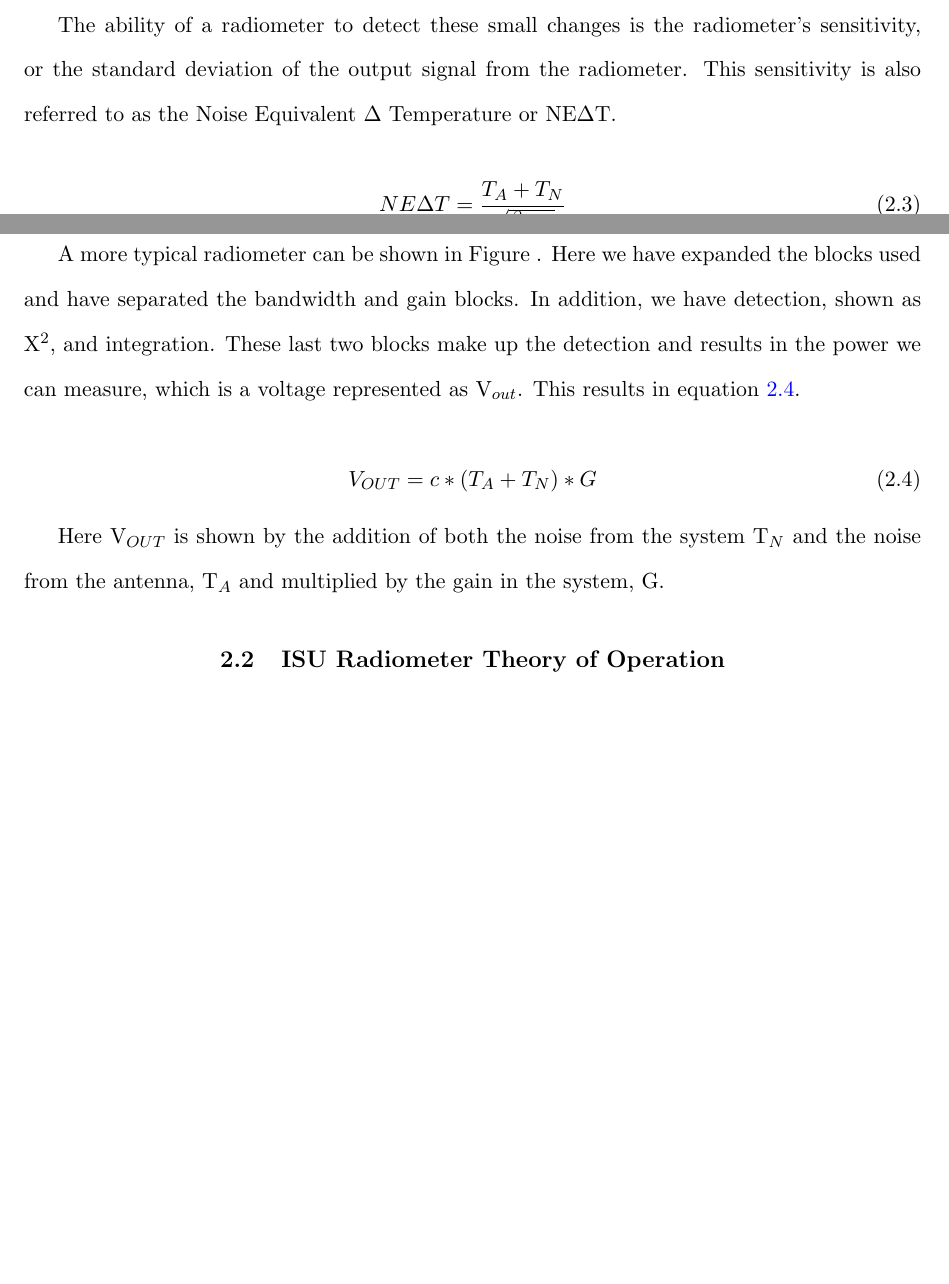
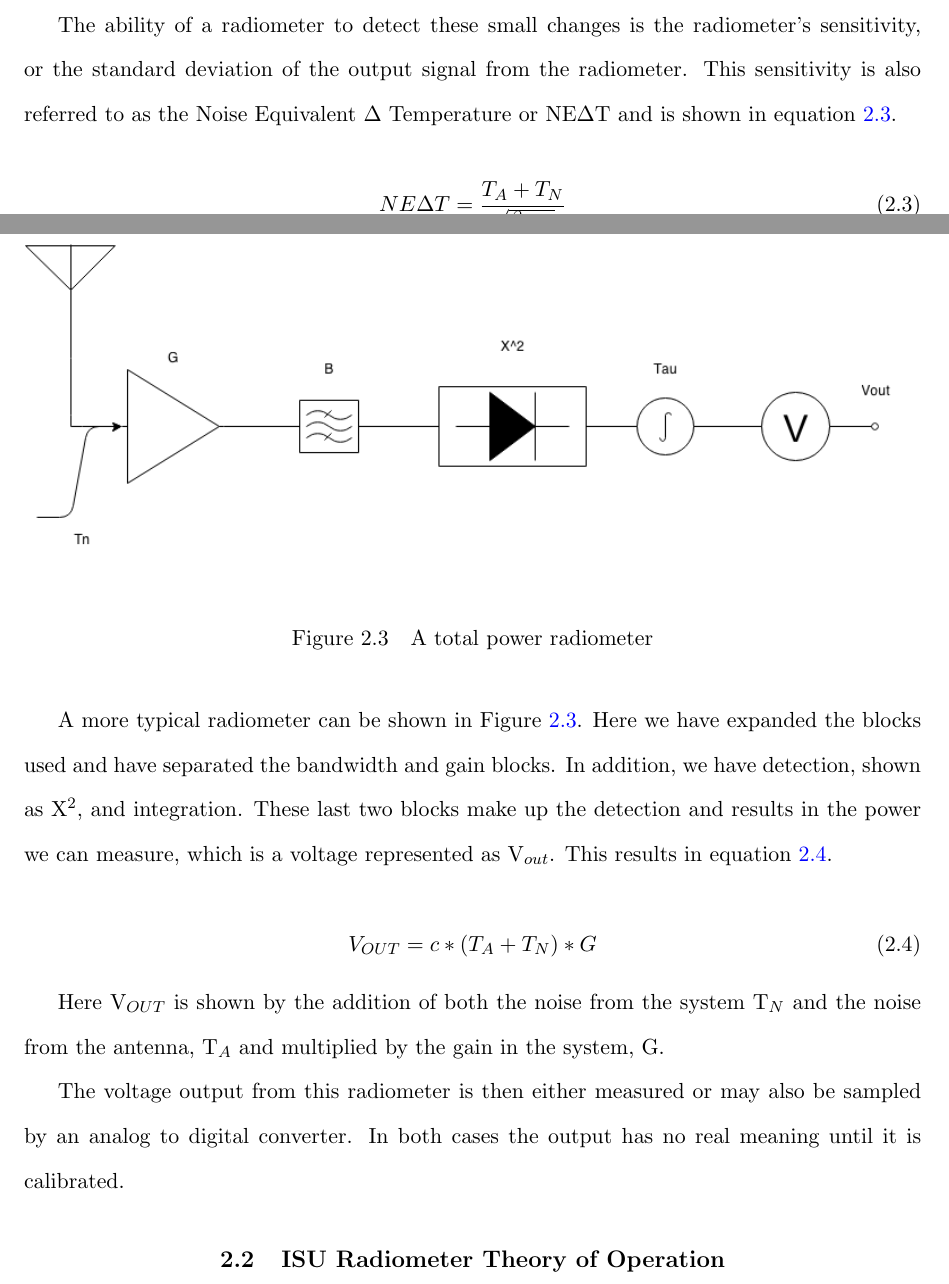
Before and after one commit to matgyver/Radiometer-SDR-Thesis, a LaTeX thesis (thesis.tex, which reads Body/chapter2.tex): two parts of pages 22 and 23 of 99 before the commit and two parts of pages 22 and 23 of 100 after it, joined at a grey line, cut so that both start at the same text, the shorter picture padded with empty space. Compiled offline with pdfLaTeX.

Commit message:
Added figure, info to chapter 2
Added a missing figure to chapter 2.  Added some information, updated
labels.

```diff
--- a/Body/chapter2.tex
+++ b/Body/chapter2.tex
@@ -55,9 +55,9 @@ P=k*\beta*G*(T_{A}+T_{N})
 
 The issue with all radiometers is that it must detect small signal changes in a noisy environment.  To understand this, let us look at the example of T$_{A}$ has a value of 200 K and T$_{N}$ has a value of 800 K.  Since T$_{N}$ is added to our antenna signal, we have a total noise temperature of 1,000 K.  This means that if we want to detect a change as small as 1 K, we must be able to measure the difference between 1,000 K and 1,001 K. [\cite{skou}]
 
-The ability of a radiometer to detect these small changes is the radiometer's sensitivity, or the standard deviation of the output signal from the radiometer.  This sensitivity is also referred to as the Noise Equivalent $\Delta$ Temperature or NE$\Delta$T.
+The ability of a radiometer to detect these small changes is the radiometer's sensitivity, or the standard deviation of the output signal from the radiometer.  This sensitivity is also referred to as the Noise Equivalent $\Delta$ Temperature or NE$\Delta$T and is shown in equation \ref{NEAT_EQ}.
 
-\begin{equation}
+\begin{equation} \label{NEAT_EQ}
 NE\Delta T=\frac{T_{A}+T_{N}}{\sqrt{\beta * \tau}}
 \end{equation}
 
@@ -65,15 +65,23 @@ The sensitivity of the radiometer is based on both the bandwidth, $\beta$, of th
 
 This covers a very simplified radiometer, however most radiometers are more complicated than the one shown in Figure~\ref{noiserad}.
 
-%Insert a graph like the one found in Skou, Figure 4.1
+{\begin{figure}[h!tb]
+\centering
+\includegraphics[width=\textwidth]{Images/Radiometer.png}
+\isucaption{A total power radiometer}
+\label{trad_radiometer}
+\end{figure}
+}
 
-A more typical radiometer can be shown in Figure .  Here we have expanded the blocks used and have separated the bandwidth and gain blocks.  In addition, we have detection, shown as X$^2$, and integration.  These last two blocks make up the detection and results in the power we can measure, which is a voltage represented as V$_{out}$.  This results in equation~\ref{eq:vout_1}.
+A more typical radiometer can be shown in Figure \ref{trad_radiometer}.  Here we have expanded the blocks used and have separated the bandwidth and gain blocks.  In addition, we have detection, shown as X$^2$, and integration.  These last two blocks make up the detection and results in the power we can measure, which is a voltage represented as V$_{out}$.  This results in equation~\ref{eq:vout_1}.
 
 \begin{equation} \label{eq:vout_1}
 V_{OUT}=c*(T_A+T_N)*G
 \end{equation}
 
 Here V$_{OUT}$ is shown by the addition of both the noise from the system T$_N$ and the noise from the antenna, T$_A$ and multiplied by the gain in the system, G.
+
+The voltage output from this radiometer is then either measured or may also be sampled by an analog to digital converter.  In both cases the output has no real meaning until it is calibrated.
 
 \section{ISU Radiometer Theory of Operation}
 The original ISU Radiometer was constructed by the University of Michigan and was based on Dr. Mark Fischman's dissertation on a Direct-Sampling Digital Radiometer[\cite{Fischman2001}].  This type of radiometer amplifies the signal but then immediately digitizes the signal to be processed.  In many ways, this is how a software defined radio works, however in this case the ISU radiometer is under-sampled.  However, as explained by Dr. Fischman this is acceptable for a total power radiometer since the only information we need is power information.  The radiometer that Dr. Fischman proposes also correlates the signals, one from the vertical polarization and the other from the horizontal polarization from the antenna.
```
Also changed, not shown: Images/Radiometer.png (added), Body/chapter2.tex (2 more changed lines).
